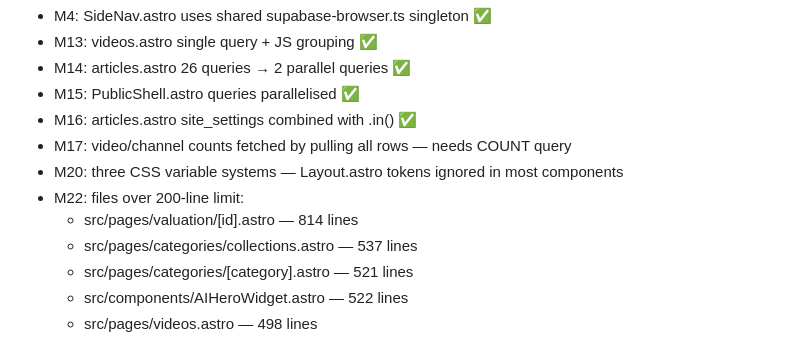
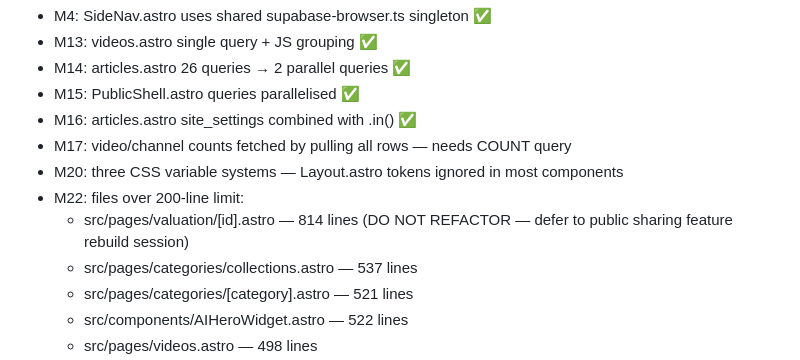
Before and after one commit to Trant20/gauk-antiques, a Markdown page: TECH_DEBT.md, the part around the change. GitHub-like rendering.

Commit message:
docs: mark valuation/[id].astro as deferred refactor in TECH_DEBT.md

```diff
--- a/TECH_DEBT.md
+++ b/TECH_DEBT.md
@@ -62,7 +62,7 @@ Last updated: 2026-06-05 (Post-audit reconciliation)
 - M17: video/channel counts fetched by pulling all rows — needs COUNT query
 - M20: three CSS variable systems — Layout.astro tokens ignored in most components
 - M22: files over 200-line limit:
-    - src/pages/valuation/[id].astro — 814 lines
+    - src/pages/valuation/[id].astro — 814 lines (DO NOT REFACTOR — defer to public sharing feature rebuild session)
     - src/pages/categories/collections.astro — 537 lines
     - src/pages/categories/[category].astro — 521 lines
     - src/components/AIHeroWidget.astro — 522 lines
```
